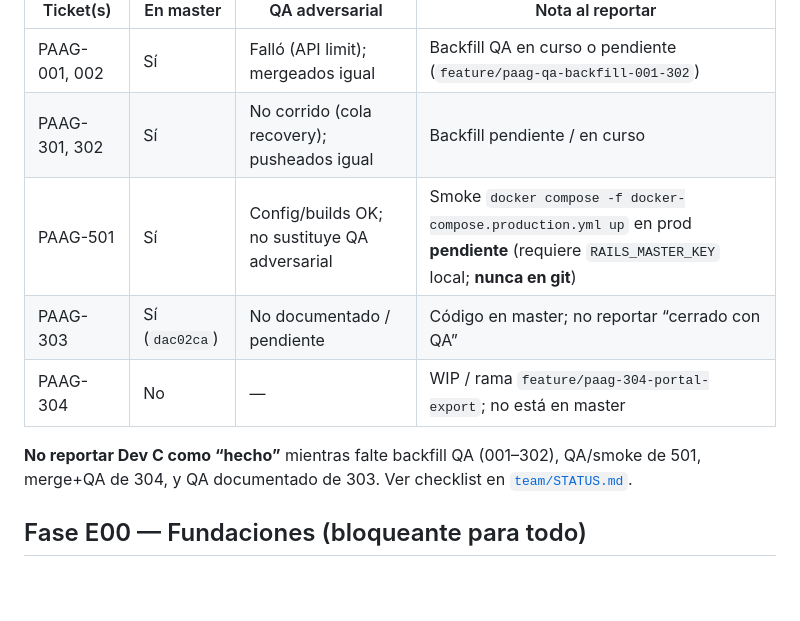
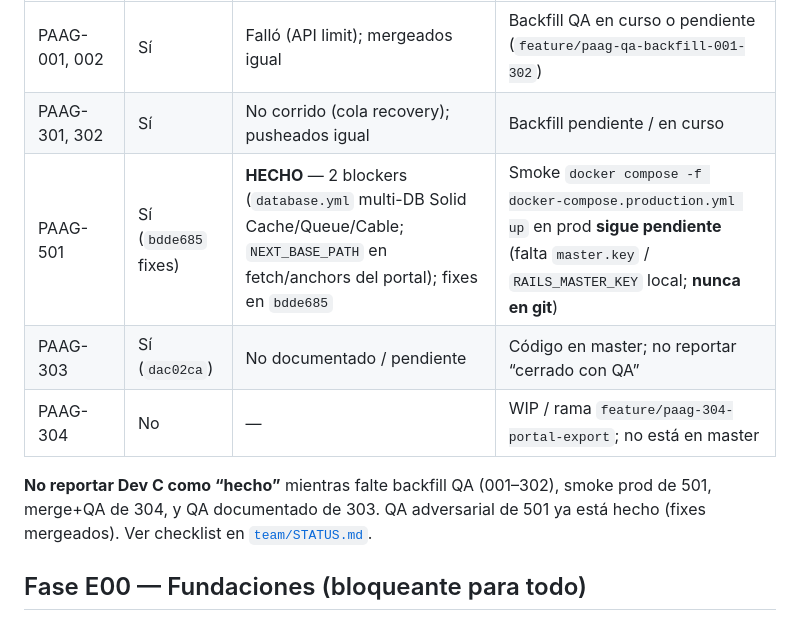
Before and after one commit to CrazyOnesCrew/hackaton, a Markdown page: specs/001-paag/tasks.md, the part around the change. GitHub-like rendering; blank space fills up the shorter version.

Commit message:
docs(paag): note PAAG-501 QA fixes and pending prod smoke
Co-authored-by: Cursor <cursoragent@cursor.com>

```diff
--- a/specs/001-paag/tasks.md
+++ b/specs/001-paag/tasks.md
@@ -30,11 +30,11 @@ Protocolo esperado: **implementación → QA adversarial → merge a master**.
 |---|---|---|---|
 | PAAG-001, 002 | Sí | Falló (API limit); mergeados igual | Backfill QA en curso o pendiente (`feature/paag-qa-backfill-001-302`) |
 | PAAG-301, 302 | Sí | No corrido (cola recovery); pusheados igual | Backfill pendiente / en curso |
-| PAAG-501 | Sí | Config/builds OK; no sustituye QA adversarial | Smoke `docker compose -f docker-compose.production.yml up` en prod **pendiente** (requiere `RAILS_MASTER_KEY` local; **nunca en git**) |
+| PAAG-501 | Sí (`bdde685` fixes) | **HECHO** — 2 blockers (`database.yml` multi-DB Solid Cache/Queue/Cable; `NEXT_BASE_PATH` en fetch/anchors del portal); fixes en `bdde685` | Smoke `docker compose -f docker-compose.production.yml up` en prod **sigue pendiente** (falta `master.key` / `RAILS_MASTER_KEY` local; **nunca en git**) |
 | PAAG-303 | Sí (`dac02ca`) | No documentado / pendiente | Código en master; no reportar “cerrado con QA” |
 | PAAG-304 | No | — | WIP / rama `feature/paag-304-portal-export`; no está en master |
 
-**No reportar Dev C como “hecho”** mientras falte backfill QA (001–302), QA/smoke de 501, merge+QA de 304, y QA documentado de 303. Ver checklist en [`team/STATUS.md`](./team/STATUS.md).
+**No reportar Dev C como “hecho”** mientras falte backfill QA (001–302), smoke prod de 501, merge+QA de 304, y QA documentado de 303. QA adversarial de 501 ya está hecho (fixes mergeados). Ver checklist en [`team/STATUS.md`](./team/STATUS.md).
 
 ## Fase E00 — Fundaciones (bloqueante para todo)
 
```
Also changed, not shown: 1 other file.
